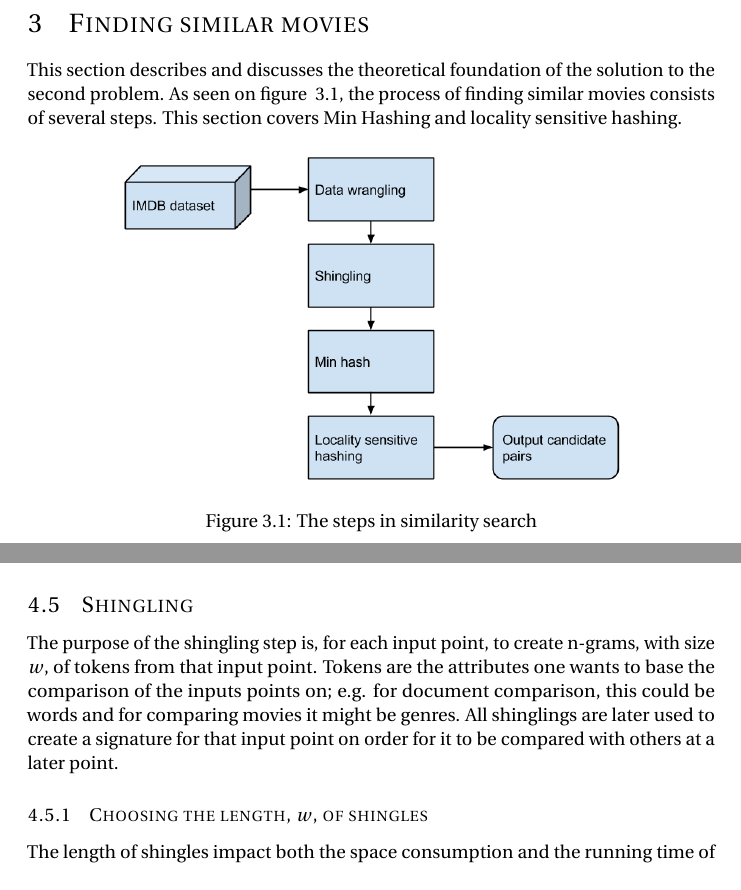
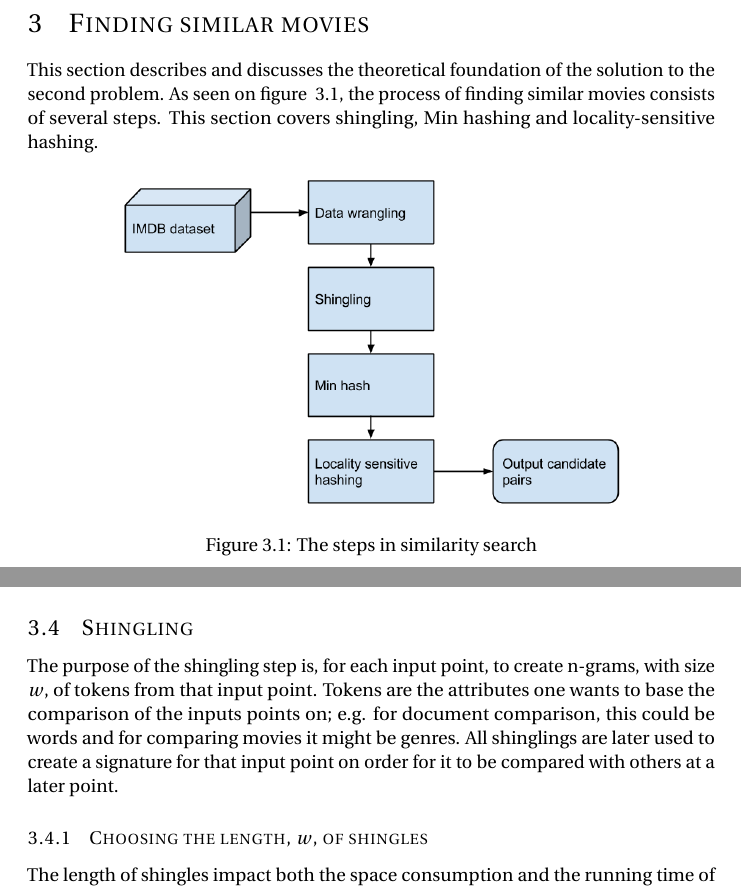
Before and after one commit to markthor/AlgorithmDesign, a LaTeX document (Documentation/preamble.tex, which reads Documentation/ch/Implementation.tex, Documentation/ch/Most_similar_movies.tex): two parts of pages 6 and 15 of 17 before the commit and two parts of pages 6 and 12 of 18 after it, joined at a grey line, cut so that both start at the same text. Compiled offline with pdfLaTeX.

Commit message:
fixed conflict

```diff
--- a/Documentation/ch/Implementation.tex
+++ b/Documentation/ch/Implementation.tex
@@ -35,8 +35,3 @@ As seen in figure~\ref{fig:space_consumption} the space used by the naïve solut
 Locality-sensitive hashing have a wide range of applications where it proves to be relevant and quite popular. Here is mentioned a small part of the applications.  \\
 It is specifically widely used in the field of "Nearest neighbor search"; data compression, databases, data mining, image- and video-databases, machine learning, pattern recognition, etc. all use locality-sensitive hashing and especially when the dimensions of the problem are high, is the algorithm efficient.
 It is also used in combination with the "k-nearest neighbors algorithm", also known as "k-nn", which is widely used, among others, in the fields of machine learning and recommender systems such as those used by Netflix\footnote{\url{www.netflix.com}} and Pandora\footnote{\url{www.pandora.com}}. Applications doing video- and Audio-fingerprinting, such as Shazam\footnote{\url{www.shazam.com}} and Youtube\footnote{\url{www.youtube.com}} can also use the algorithm in order to find music tracks that sounds most alike, as done by Shazam, or to automatically remove videos containing illegal footage, as done by Youtube.
-
-\subsection{Shingling}
-The purpose of the shingling step is, for each input point, to create n-grams, with size \(w\), of tokens from that input point. Tokens are the attributes one wants to base the comparison of the inputs points on; e.g. for document comparison, this could be words and for comparing movies it might be genres. All shinglings are later used to create a signature for that input point on order for it to be compared with others at a later point.
-\subsubsection{Choosing the length, \(w\), of shingles}
-The length of shingles impact both the space consumption and the running time of the algorithm. The lower the number, the higher possible amount of unique shingles. Also, with a \(w\) value above 1, the order of the tokens become relevant, which is important in a number of cases, e.g. when comparing documents. If \(w\) is 1, then all words in all documents are theoretically compared, and a lot of documents will have a lot in common, with basic words like "the" and "and", however with a \(w\) value of e.g. 10, only documents with 10 words in the same order will be considered as similar, thus giving more relevant/true results. In the case of comparing movies, order is completely irrelevant and all tokens should be compared to each other. This means that w=1 is the only relevant value for this problem.
--- a/Documentation/ch/Most_similar_movies.tex
+++ b/Documentation/ch/Most_similar_movies.tex
@@ -1,6 +1,6 @@
 % !TEX root = ../preamble.tex
 \section{Finding similar movies}
-This section describes and discusses the theoretical foundation of the solution to the second problem. As seen on figure ~\ref{fig:search_diagram}, the process of finding similar movies consists of several steps. This section covers Min Hashing and locality sensitive hashing.
+This section describes and discusses the theoretical foundation of the solution to the second problem. As seen on figure ~\ref{fig:search_diagram}, the process of finding similar movies consists of several steps. This section covers shingling, Min hashing and locality-sensitive hashing.
 \begin{figure}[H]
 	\centering
 	\includegraphics[width=250px]{img/Similaritysearchdiagram.png}
@@ -101,3 +101,8 @@ The wrangling of the dataset prior to preprocessing is not considered, as it has
 
 \subsubsection{Space consumption}
 Space consumption of locality sensitive hashing, excluding the space required for storing data points, is \(O(LN)\), as every input is split and stored L times.
+
+\subsection{Shingling}
+The purpose of the shingling step is, for each input point, to create n-grams, with size \(w\), of tokens from that input point. Tokens are the attributes one wants to base the comparison of the inputs points on; e.g. for document comparison, this could be words and for comparing movies it might be genres. All shinglings are later used to create a signature for that input point on order for it to be compared with others at a later point.
+\subsubsection{Choosing the length, \(w\), of shingles}
+The length of shingles impact both the space consumption and the running time of the algorithm. The lower the number, the higher possible amount of unique shingles. Also, with a \(w\) value above 1, the order of the tokens become relevant, which is important in a number of cases, e.g. when comparing documents. If \(w\) is 1, then all words in all documents are theoretically compared, and a lot of documents will have a lot in common, with basic words like "the" and "and", however with a \(w\) value of e.g. 10, only documents with 10 words in the same order will be considered as similar, thus giving more relevant/true results. In the case of comparing movies, order is completely irrelevant and all tokens should be compared to each other. This means that w=1 is the only relevant value for this problem.
```
Also changed, not shown: Documentation/ch/Graph.tex (+4 -0 lines), 1 other file.
